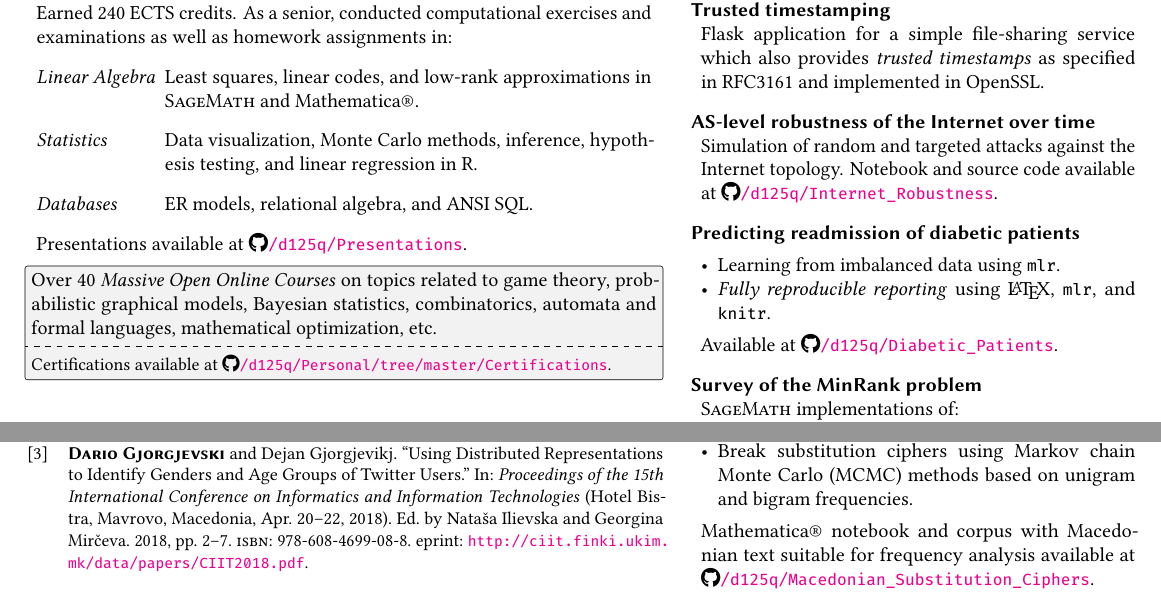
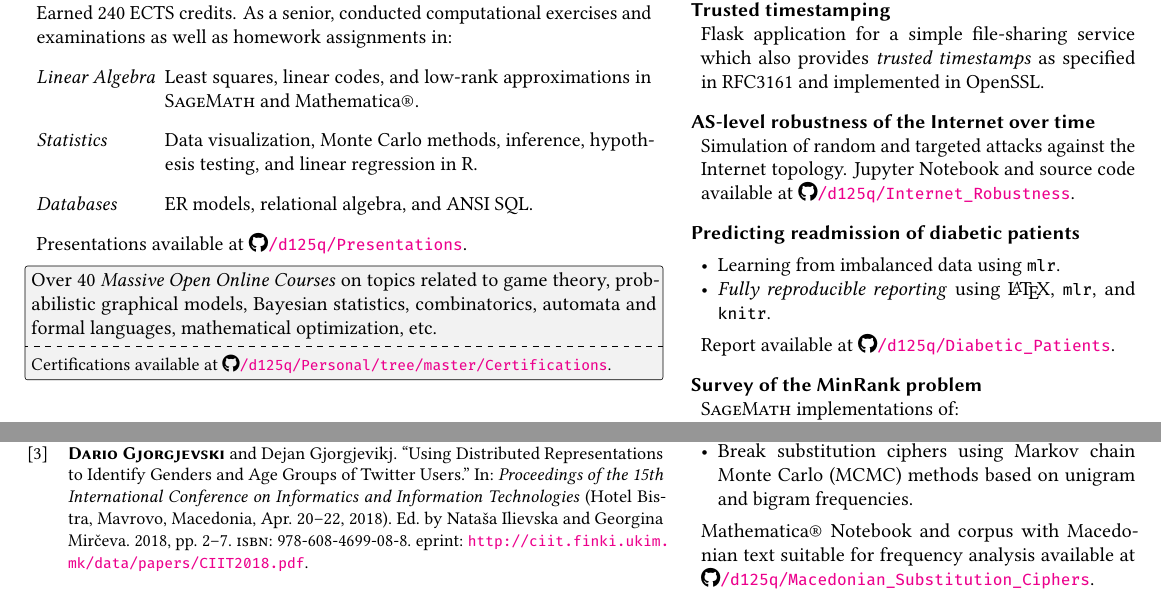
Before and after one commit to d125q/Personal, a LaTeX CV (Vita.tex): two parts of page 2 of 2, joined at a grey line, cut so that both start at the same text. The pictures show the PDF file Vita.pdf that the author committed with the source.

Commit message:
Minor wording

```diff
--- a/Vita.tex
+++ b/Vita.tex
@@ -589,8 +589,8 @@
     service which also provides \emph{trusted timestamps} as specified in
     RFC3161 and implemented in OpenSSL.
   \item[AS\=/level robustness of the Internet over time] Simulation of random
-    and targeted attacks against the Internet topology.  Notebook and source
-    code available at \GitHubURL{d125q/Internet_Robustness}.
+    and targeted attacks against the Internet topology.  Jupyter Notebook and
+    source code available at \GitHubURL{d125q/Internet_Robustness}.
   \item[Predicting readmission of diabetic patients]
     \begin{itemize}%
       [%
@@ -601,13 +601,13 @@
     \item \emph{Fully reproducible reporting} using \LaTeX{},
       \mintinline{R}{mlr}, and \mintinline{R}{knitr}.
     \end{itemize}
-    Available at \GitHubURL{d125q/Diabetic_Patients}.
+    Report available at \GitHubURL{d125q/Diabetic_Patients}.
   \item[Survey of the MinRank problem] \textsc{SageMath} implementations of:
     \begin{itemize}[nosep,leftmargin=*]
     \item Algorithms for solving MinRank; and a
     \item Zero\-/knowledge authentication protocol based on MinRank.
     \end{itemize}
-    Available at \GitHubURL{d125q/MinRank}.
+    Report available at \GitHubURL{d125q/MinRank}.
   \item[Checksum verification on LPC1769] C program to verify MD5 checksums of
     payloads stored on an LPC1769 microcontroller.  Won prize for highest
     throughput.  Source code available at \GitHubURL{d125q/DMA_Workshop}.
```
Also changed, not shown: Vita.pdf, Vita.tex (2 more changed lines).
